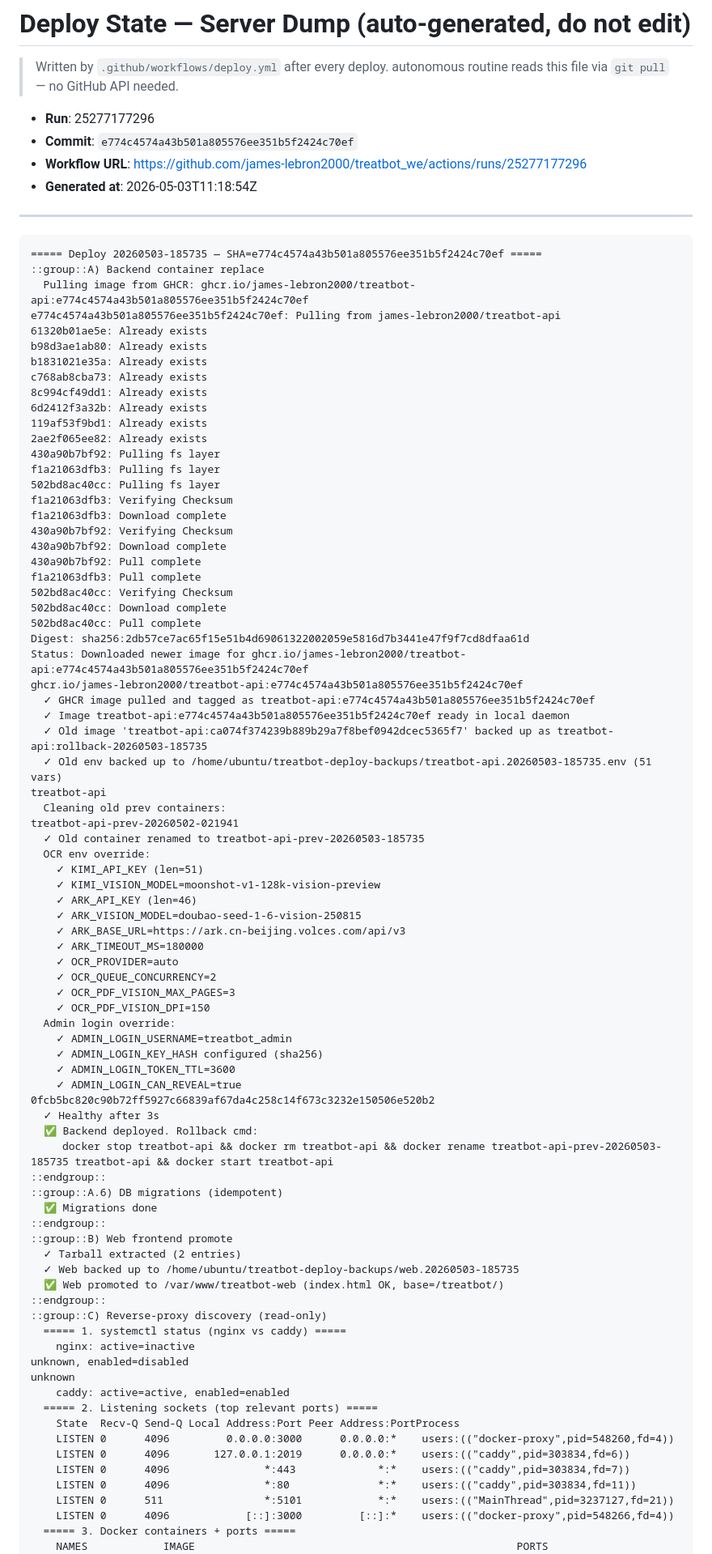
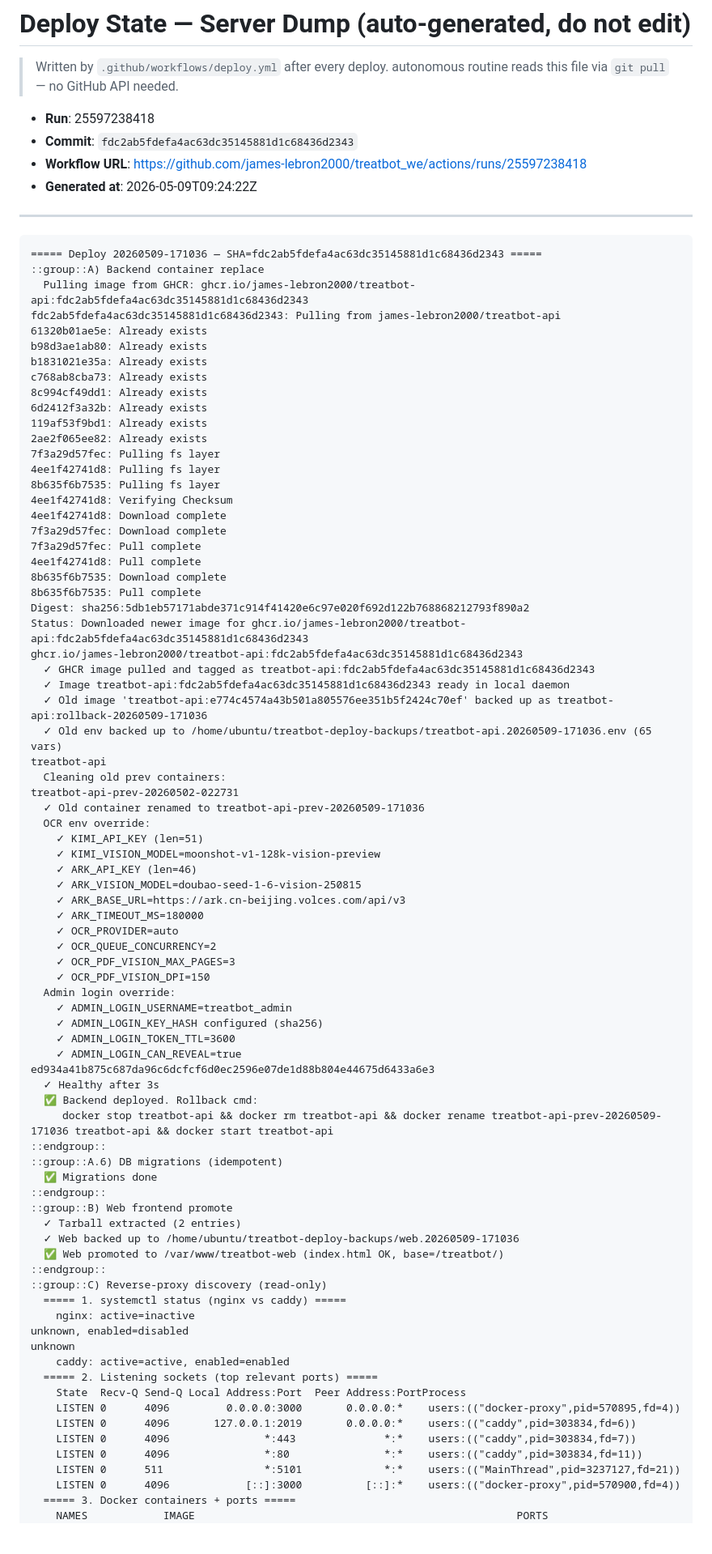
Before and after one commit to james-lebron2000/treatbot_we, a Markdown page: docs/deploy-state-server-dump.md, the part around one of its changes. Shown at 81% size. GitHub-like rendering; blank space fills up the shorter version.

Commit message:
chore(deploy-state): update server dump from run 25597238418

````diff
--- a/docs/deploy-state-server-dump.md
+++ b/docs/deploy-state-server-dump.md
@@ -3,18 +3,18 @@
 > Written by `.github/workflows/deploy.yml` after every deploy.
 > autonomous routine reads this file via `git pull` — no GitHub API needed.
 
-- **Run**: 25277177296
-- **Commit**: `e774c4574a43b501a805576ee351b5f2424c70ef`
-- **Workflow URL**: https://github.com/james-lebron2000/treatbot_we/actions/runs/25277177296
-- **Generated at**: 2026-05-03T11:18:54Z
+- **Run**: 25597238418
+- **Commit**: `fdc2ab5fdefa4ac63dc35145881d1c68436d2343`
+- **Workflow URL**: https://github.com/james-lebron2000/treatbot_we/actions/runs/25597238418
+- **Generated at**: 2026-05-09T09:24:22Z
 
 ---
 
 ```
-===== Deploy 20260503-185735 — SHA=e774c4574a43b501a805576ee351b5f2424c70ef =====
+===== Deploy 20260509-171036 — SHA=fdc2ab5fdefa4ac63dc35145881d1c68436d2343 =====
 ::group::A) Backend container replace
-  Pulling image from GHCR: ghcr.io/james-lebron2000/treatbot-api:e774c4574a43b501a805576ee351b5f2424c70ef
-e774c4574a43b501a805576ee351b5f2424c70ef: Pulling from james-lebron2000/treatbot-api
+  Pulling image from GHCR: ghcr.io/james-lebron2000/treatbot-api:fdc2ab5fdefa4ac63dc35145881d1c68436d2343
+fdc2ab5fdefa4ac63dc35145881d1c68436d2343: Pulling from james-lebron2000/treatbot-api
 61320b01ae5e: Already exists
 b98d3ae1ab80: Already exists
 b1831021e35a: Already exists
@@ -23,29 +23,27 @@ c768ab8cba73: Already exists
 6d2412f3a32b: Already exists
 119af53f9bd1: Already exists
 2ae2f065ee82: Already exists
-430a90b7bf92: Pulling fs layer
-f1a21063dfb3: Pulling fs layer
-502bd8ac40cc: Pulling fs layer
-f1a21063dfb3: Verifying Checksum
-f1a21063dfb3: Download complete
-430a90b7bf92: Verifying Checksum
-430a90b7bf92: Download complete
-430a90b7bf92: Pull complete
-f1a21063dfb3: Pull complete
-502bd8ac40cc: Verifying Checksum
-502bd8ac40cc: Download complete
-502bd8ac40cc: Pull complete
-Digest: sha256:2db57ce7ac65f15e51b4d69061322002059e5816d7b3441e47f9f7cd8dfaa61d
-Status: Downloaded newer image for ghcr.io/james-lebron2000/treatbot-api:e774c4574a43b501a805576ee351b5f2424c70ef
-ghcr.io/james-lebron2000/treatbot-api:e774c4574a43b501a805576ee351b5f2424c70ef
-  ✓ GHCR image pulled and tagged as treatbot-api:e774c4574a43b501a805576ee351b5f2424c70ef
-  ✓ Image treatbot-api:e774c4574a43b501a805576ee351b5f2424c70ef ready in local daemon
-  ✓ Old image 'treatbot-api:ca074f374239b889b29a7f8bef0942dcec5365f7' backed up as treatbot-api:rollback-20260503-185735
-  ✓ Old env backed up to /home/ubuntu/treatbot-deploy-backups/treatbot-api.20260503-185735.env (51 vars)
+7f3a29d57fec: Pulling fs layer
+4ee1f42741d8: Pulling fs layer
+8b635f6b7535: Pulling fs layer
+4ee1f42741d8: Verifying Checksum
+4ee1f42741d8: Download complete
+7f3a29d57fec: Download complete
+7f3a29d57fec: Pull complete
+4ee1f42741d8: Pull complete
+8b635f6b7535: Download complete
+8b635f6b7535: Pull complete
+Digest: sha256:5db1eb57171abde371c914f41420e6c97e020f692d122b768868212793f890a2
+Status: Downloaded newer image for ghcr.io/james-lebron2000/treatbot-api:fdc2ab5fdefa4ac63dc35145881d1c68436d2343
+ghcr.io/james-lebron2000/treatbot-api:fdc2ab5fdefa4ac63dc35145881d1c68436d2343
+  ✓ GHCR image pulled and tagged as treatbot-api:fdc2ab5fdefa4ac63dc35145881d1c68436d2343
+  ✓ Image treatbot-api:fdc2ab5fdefa4ac63dc35145881d1c68436d2343 ready in local daemon
+  ✓ Old image 'treatbot-api:e774c4574a43b501a805576ee351b5f2424c70ef' backed up as treatbot-api:rollback-20260509-171036
+  ✓ Old env backed up to /home/ubuntu/treatbot-deploy-backups/treatbot-api.20260509-171036.env (65 vars)
 treatbot-api
   Cleaning old prev containers:
-treatbot-api-prev-20260502-021941
-  ✓ Old container renamed to treatbot-api-prev-20260503-185735
+treatbot-api-prev-20260502-022731
+  ✓ Old container renamed to treatbot-api-prev-20260509-171036
   OCR env override:
     ✓ KIMI_API_KEY (len=51)
     ✓ KIMI_VISION_MODEL=moonshot-v1-128k-vision-preview
@@ -62,17 +60,17 @@ treatbot-api-prev-20260502-021941
     ✓ ADMIN_LOGIN_KEY_HASH configured (sha256)
     ✓ ADMIN_LOGIN_TOKEN_TTL=3600
     ✓ ADMIN_LOGIN_CAN_REVEAL=true
-0fcb5bc820c90b72ff5927c66839af67da4c258c14f673c3232e150506e520b2
+ed934a41b875c687da96c6dcfcf6d0ec2596e07de1d88b804e44675d6433a6e3
   ✓ Healthy after 3s
   ✅ Backend deployed. Rollback cmd:
-     docker stop treatbot-api && docker rm treatbot-api && docker rename treatbot-api-prev-20260503-185735 treatbot-api && docker start treatbot-api
+     docker stop treatbot-api && docker rm treatbot-api && docker rename treatbot-api-prev-20260509-171036 treatbot-api && docker start treatbot-api
 ::endgroup::
 ::group::A.6) DB migrations (idempotent)
   ✅ Migrations done
 ::endgroup::
 ::group::B) Web frontend promote
   ✓ Tarball extracted (2 entries)
-  ✓ Web backed up to /home/ubuntu/treatbot-deploy-backups/web.20260503-185735
+  ✓ Web backed up to /home/ubuntu/treatbot-deploy-backups/web.20260509-171036
   ✅ Web promoted to /var/www/treatbot-web (index.html OK, base=/treatbot/)
 ::endgroup::
 ::group::C) Reverse-proxy discovery (read-only)
@@ -82,12 +80,12 @@ unknown, enabled=disabled
 unknown
     caddy: active=active, enabled=enabled
   ===== 2. Listening sockets (top relevant ports) =====
-    State  Recv-Q Send-Q Local Address:Port Peer Address:PortProcess
-    LISTEN 0      4096         0.0.0.0:3000      0.0.0.0:*    users:(("docker-proxy",pid=548260,fd=4))
-    LISTEN 0      4096       127.0.0.1:2019      0.0.0.0:*    users:(("caddy",pid=303834,fd=6))
-    LISTEN 0      4096               *:443             *:*    users:(("caddy",pid=303834,fd=7))
-    LISTEN 0      4096               *:80              *:*    users:(("caddy",pid=303834,fd=11))
-    LISTEN 0      511                *:5101            *:*    users:(("MainThread",pid=3237127,fd=21))
-    LISTEN 0      4096            [::]:3000         [::]:*    users:(("docker-proxy",pid=548266,fd=4))
+    State  Recv-Q Send-Q Local Address:Port  Peer Address:PortProcess
+    LISTEN 0      4096         0.0.0.0:3000       0.0.0.0:*    users:(("docker-proxy",pid=570895,fd=4))
+    LISTEN 0      4096       127.0.0.1:2019       0.0.0.0:*    users:(("caddy",pid=303834,fd=6))
+    LISTEN 0      4096               *:443              *:*    users:(("caddy",pid=303834,fd=7))
+    LISTEN 0      4096               *:80               *:*    users:(("caddy",pid=303834,fd=11))
+    LISTEN 0      511                *:5101             *:*    users:(("MainThread",pid=3237127,fd=21))
+    LISTEN 0      4096            [::]:3000          [::]:*    users:(("docker-proxy",pid=570900,fd=4))
   ===== 3. Docker containers + ports =====
     NAMES            IMAGE                                                   PORTS                                                  STATUS
````
Also changed, not shown: other parts of docs/deploy-state-server-dump.md (+24 -24 lines).
